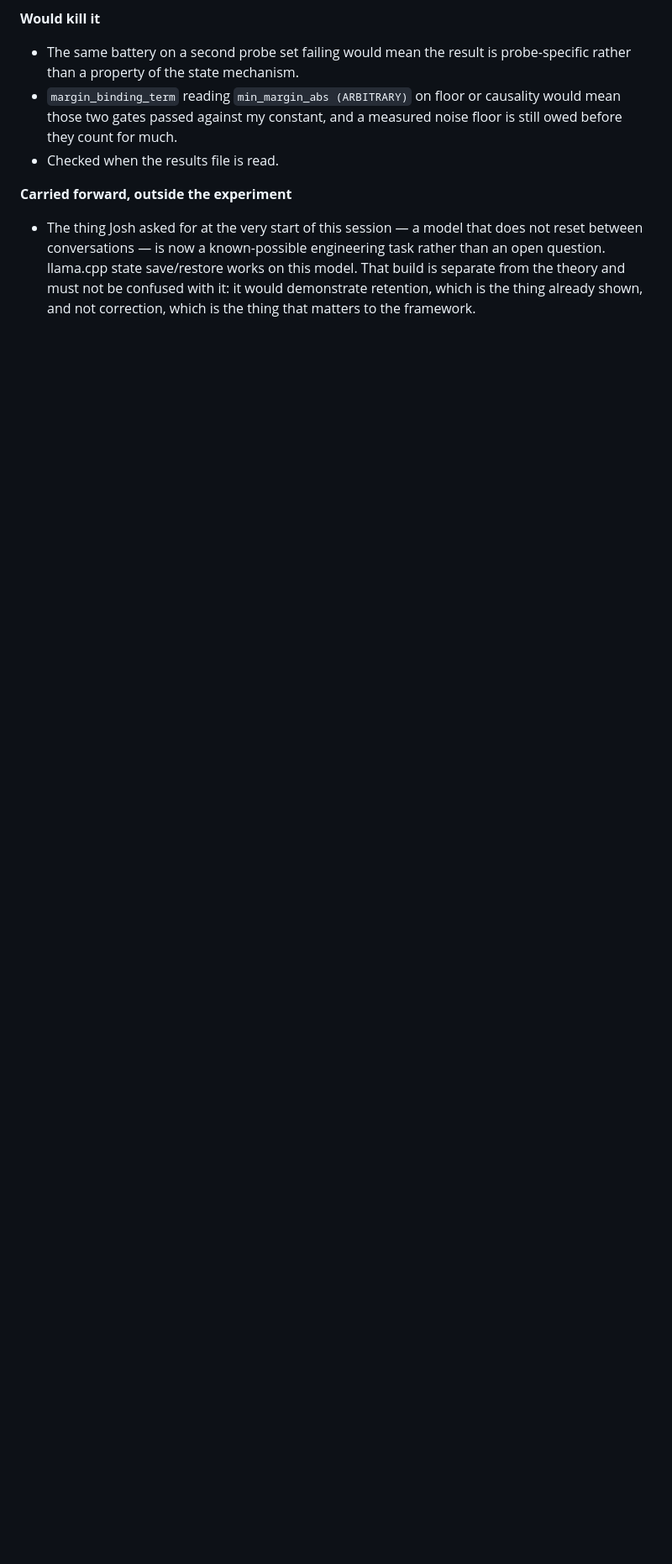
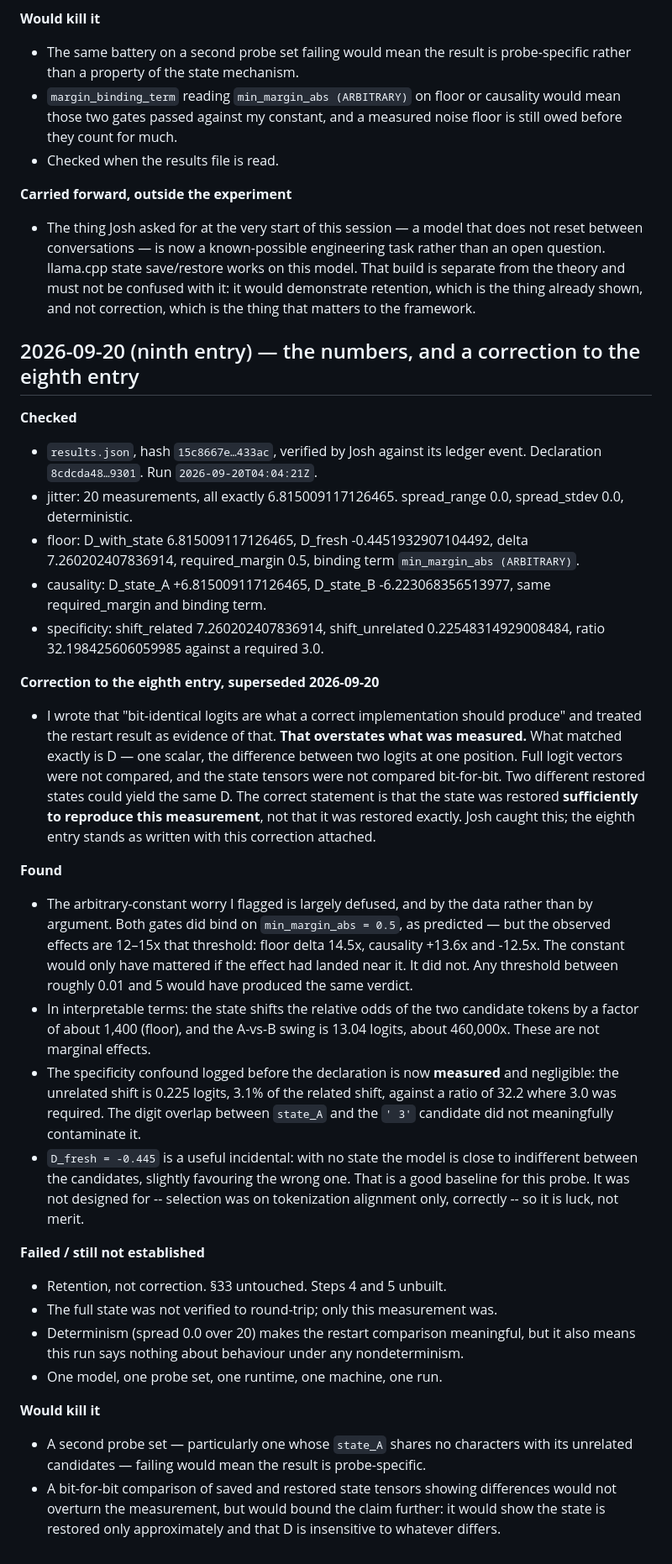
Before and after one commit to joshmccloskey01/soil-run-ledger, a Markdown page: NOTES.md, the part around the change. Shown at 84% size. Drawn GitHub-style; blank space fills up the shorter version.

Commit message:
Record the per-gate numbers; correct an overstatement in the eighth entry
Correction, superseding part of the eighth entry: I described the restart
result as bit-identical logits. What matched exactly is D -- one scalar, the
difference between two logits at one position. Full logit vectors and state
tensors were not compared. The state was restored sufficiently to reproduce
this measurement, not verified to be restored exactly.

The numbers defuse the arbitrary-constant worry by data rather than by
argument. Both gates did bind on min_margin_abs = 0.5 as predicted, but the
effects are 12-15x that: floor delta 7.26 against 0.5, causality +6.82 and
-6.22. Any threshold between roughly 0.01 and 5 gives the same verdict.

The pre-declared specificity confound is measured and negligible: unrelated
shift 0.225 logits, 3.1% of the related shift, ratio 32.2 against 3.0
required.

Co-Authored-By: Claude Opus 5 <noreply@anthropic.com>
Claude-Session: https://claude.ai/code/session_019iYuxG7fA4P2ZmsCWP1AcS

```diff
--- a/NOTES.md
+++ b/NOTES.md
@@ -1057,3 +1057,64 @@ before committing this time.
   model. That build is separate from the theory and must not be confused with
   it: it would demonstrate retention, which is the thing already shown, and not
   correction, which is the thing that matters to the framework.
+
+## 2026-09-20 (ninth entry) — the numbers, and a correction to the eighth entry
+
+**Checked**
+- `results.json`, hash `15c8667e…433ac`, verified by Josh against its ledger
+  event. Declaration `8cdcda48…9301`. Run `2026-09-20T04:04:21Z`.
+- jitter: 20 measurements, all exactly 6.815009117126465. spread_range 0.0,
+  spread_stdev 0.0, deterministic.
+- floor: D_with_state 6.815009117126465, D_fresh -0.4451932907104492,
+  delta 7.260202407836914, required_margin 0.5, binding term
+  `min_margin_abs (ARBITRARY)`.
+- causality: D_state_A +6.815009117126465, D_state_B -6.223068356513977,
+  same required_margin and binding term.
+- specificity: shift_related 7.260202407836914, shift_unrelated
+  0.22548314929008484, ratio 32.198425606059985 against a required 3.0.
+
+**Correction to the eighth entry, superseded 2026-09-20**
+- I wrote that "bit-identical logits are what a correct implementation should
+  produce" and treated the restart result as evidence of that. **That
+  overstates what was measured.** What matched exactly is D — one scalar, the
+  difference between two logits at one position. Full logit vectors were not
+  compared, and the state tensors were not compared bit-for-bit. Two different
+  restored states could yield the same D. The correct statement is that the
+  state was restored **sufficiently to reproduce this measurement**, not that it
+  was restored exactly. Josh caught this; the eighth entry stands as written
+  with this correction attached.
+
+**Found**
+- The arbitrary-constant worry I flagged is largely defused, and by the data
+  rather than by argument. Both gates did bind on `min_margin_abs = 0.5`, as
+  predicted — but the observed effects are 12–15x that threshold:
+  floor delta 14.5x, causality +13.6x and -12.5x. The constant would only have
+  mattered if the effect had landed near it. It did not. Any threshold between
+  roughly 0.01 and 5 would have produced the same verdict.
+- In interpretable terms: the state shifts the relative odds of the two
+  candidate tokens by a factor of about 1,400 (floor), and the A-vs-B swing is
+  13.04 logits, about 460,000x. These are not marginal effects.
+- The specificity confound logged before the declaration is now **measured** and
+  negligible: the unrelated shift is 0.225 logits, 3.1% of the related shift,
+  against a ratio of 32.2 where 3.0 was required. The digit overlap between
+  `state_A` and the `' 3'` candidate did not meaningfully contaminate it.
+- `D_fresh = -0.445` is a useful incidental: with no state the model is close to
+  indifferent between the candidates, slightly favouring the wrong one. That is
+  a good baseline for this probe. It was not designed for -- selection was on
+  tokenization alignment only, correctly -- so it is luck, not merit.
+
+**Failed / still not established**
+- Retention, not correction. §33 untouched. Steps 4 and 5 unbuilt.
+- The full state was not verified to round-trip; only this measurement was.
+- Determinism (spread 0.0 over 20) makes the restart comparison meaningful, but
+  it also means this run says nothing about behaviour under any nondeterminism.
+- One model, one probe set, one runtime, one machine, one run.
+
+**Would kill it**
+- A second probe set — particularly one whose `state_A` shares no characters
+  with its unrelated candidates — failing would mean the result is
+  probe-specific.
+- A bit-for-bit comparison of saved and restored state tensors showing
+  differences would not overturn the measurement, but would bound the claim
+  further: it would show the state is restored only approximately and that D is
+  insensitive to whatever differs.
```
